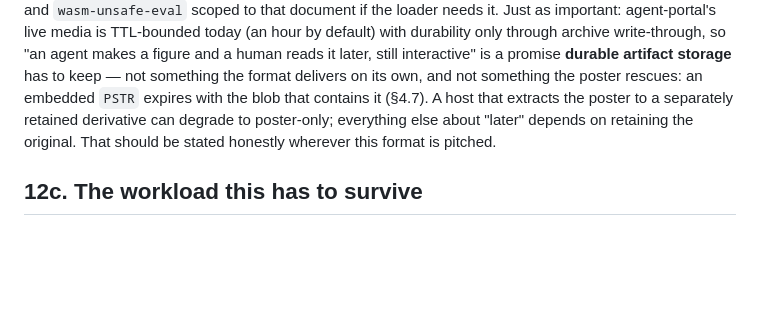
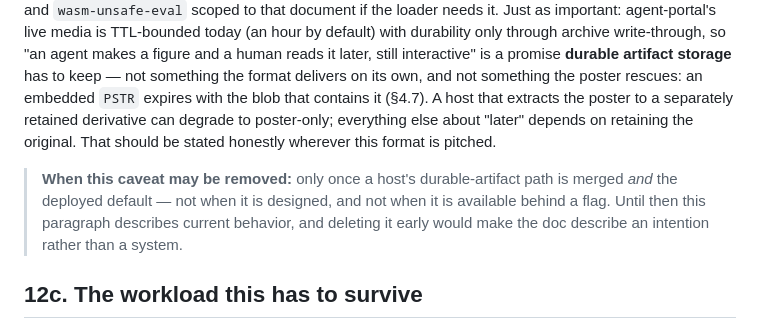
Before and after one commit to OrbitalCommons/rizzma, a Markdown page: design/10-portable-figure.md, the part around the change. GitHub-like rendering; blank space fills up the shorter version.

Commit message:
Design doc: pin when the TTL caveat may be dropped
Merged-and-deployed-default, not designed and not flag-gated. Written
into the doc so the condition does not depend on remembering it.

```diff
--- a/design/10-portable-figure.md
+++ b/design/10-portable-figure.md
@@ -704,6 +704,12 @@ a separately retained derivative can degrade to poster-only; everything else abo
 "later" depends on retaining the original. That should be stated honestly
 wherever this format is pitched.
 
+> **When this caveat may be removed:** only once a host's durable-artifact path
+> is merged *and* the deployed default — not when it is designed, and not when it
+> is available behind a flag. Until then this paragraph describes current
+> behavior, and deleting it early would make the doc describe an intention rather
+> than a system.
+
 ## 12c. The workload this has to survive
 
 Real numbers from the agent-portal review, because sizing the runtime against a
```
